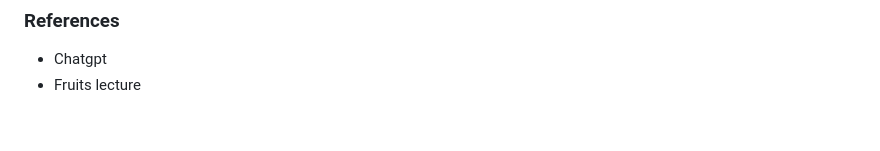
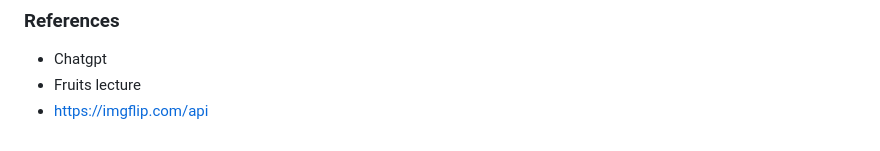
Before and after one commit to granth2023/frontendMeme, a Markdown page: Readme.md, the part around the change. Drawn GitHub-style.

Commit message:
reference added third party api

```diff
--- a/Readme.md
+++ b/Readme.md
@@ -115,3 +115,4 @@ To run the front-end application, you can simply open the index.html file in a w
 
 * Chatgpt
 * Fruits lecture
+* https://imgflip.com/api
```
